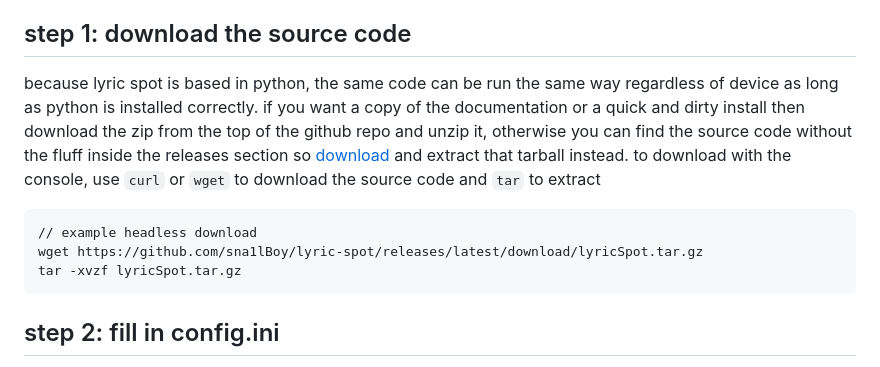
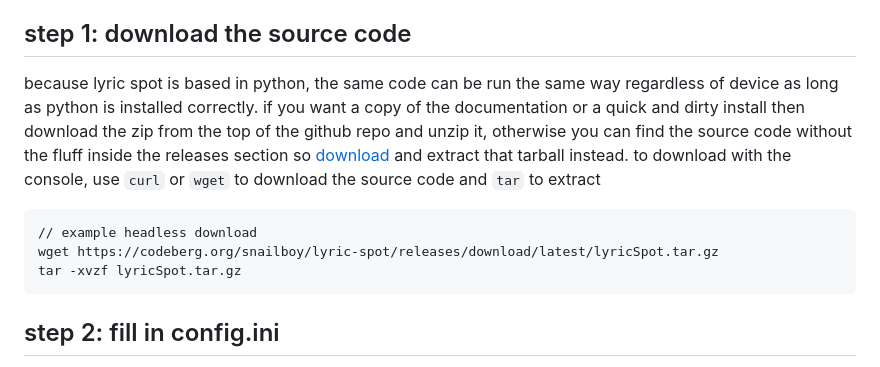
Before and after one commit to sna1lBoy/lyric-spot, a Markdown page: docs/tutorial.md, the part around one of its changes. GitHub-like rendering.

````diff
--- a/docs/tutorial.md
+++ b/docs/tutorial.md
@@ -23,7 +23,7 @@ because lyric spot is based in python, the same code can be run the same way reg
 
 ```
 // example headless download
-wget https://github.com/sna1lBoy/lyric-spot/releases/latest/download/lyricSpot.tar.gz
+wget https://codeberg.org/snailboy/lyric-spot/releases/download/latest/lyricSpot.tar.gz
 tar -xvzf lyricSpot.tar.gz
 ```
 
````
Also changed, not shown: other parts of docs/tutorial.md (+1 -1 lines).
